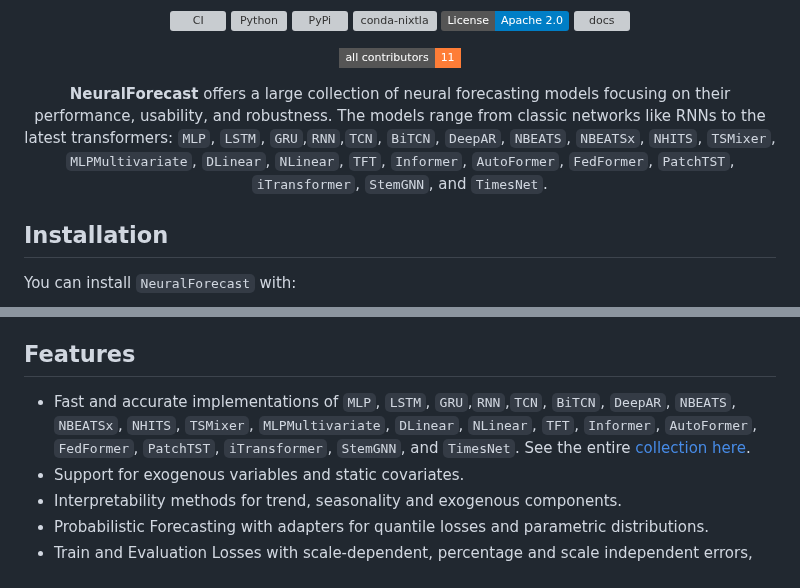
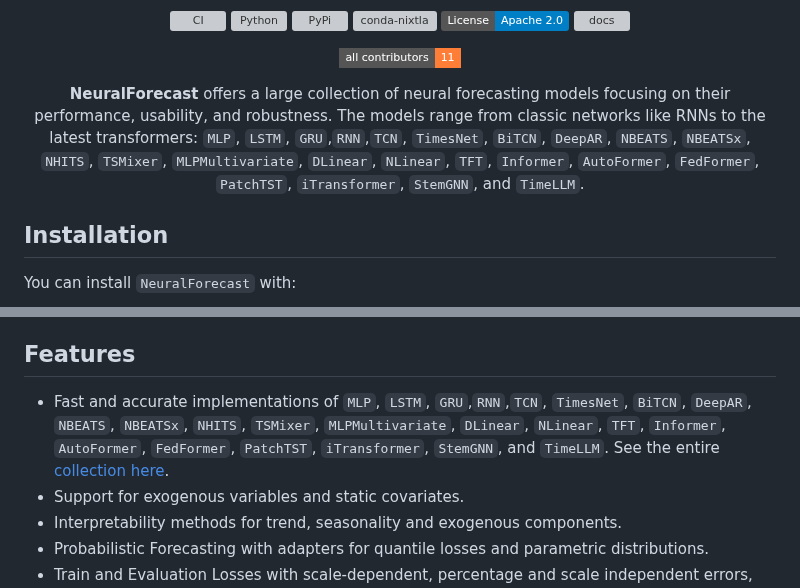
Before and after one commit to Nixtla/neuralforecast, a Markdown page: README.md, 2 parts joined by grey strips. Drawn GitHub-style; badges without logos; grey boxes are pictures that could not be loaded.

Commit message:
Add Time-LLM

```diff
--- a/README.md
+++ b/README.md
@@ -15,7 +15,7 @@
 [![All Contributors](https://img.shields.io/badge/all_contributors-11-orange.svg?style=flat-square)](#contributors-)
 <!-- ALL-CONTRIBUTORS-BADGE:END -->
 
-**NeuralForecast** offers a large collection of neural forecasting models focusing on their performance, usability, and robustness. The models range from classic networks like RNNs to the latest transformers: `MLP`, `LSTM`, `GRU`,`RNN`,`TCN`, `BiTCN`, `DeepAR`, `NBEATS`, `NBEATSx`, `NHITS`, `TSMixer`, `MLPMultivariate`, `DLinear`, `NLinear`, `TFT`, `Informer`, `AutoFormer`, `FedFormer`, `PatchTST`, `iTransformer`, `StemGNN`, and `TimesNet`.
+**NeuralForecast** offers a large collection of neural forecasting models focusing on their performance, usability, and robustness. The models range from classic networks like RNNs to the latest transformers: `MLP`, `LSTM`, `GRU`,`RNN`,`TCN`, `TimesNet`, `BiTCN`, `DeepAR`, `NBEATS`, `NBEATSx`, `NHITS`, `TSMixer`, `MLPMultivariate`, `DLinear`, `NLinear`, `TFT`, `Informer`, `AutoFormer`, `FedFormer`, `PatchTST`, `iTransformer`, `StemGNN`, and `TimeLLM`.
 </div>
 
 ## Installation
@@ -61,7 +61,7 @@ Unfortunately, available implementations and published research are yet to reali
 
 ## Features
 
-* Fast and accurate implementations of `MLP`, `LSTM`, `GRU`,`RNN`,`TCN`, `BiTCN`, `DeepAR`, `NBEATS`, `NBEATSx`, `NHITS`, `TSMixer`, `MLPMultivariate`, `DLinear`, `NLinear`, `TFT`, `Informer`, `AutoFormer`, `FedFormer`, `PatchTST`, `iTransformer`, `StemGNN`, and `TimesNet`. See the entire [collection here](https://nixtla.github.io/neuralforecast/models.html).
+* Fast and accurate implementations of `MLP`, `LSTM`, `GRU`,`RNN`,`TCN`, `TimesNet`, `BiTCN`, `DeepAR`, `NBEATS`, `NBEATSx`, `NHITS`, `TSMixer`, `MLPMultivariate`, `DLinear`, `NLinear`, `TFT`, `Informer`, `AutoFormer`, `FedFormer`, `PatchTST`, `iTransformer`, `StemGNN`, and `TimeLLM`. See the entire [collection here](https://nixtla.github.io/neuralforecast/models.html).
 * Support for exogenous variables and static covariates.
 * Interpretability methods for trend, seasonality and exogenous components.
 * Probabilistic Forecasting with adapters for quantile losses and parametric distributions.
```
Also changed, not shown: other parts of README.md (+1 -0 lines).
